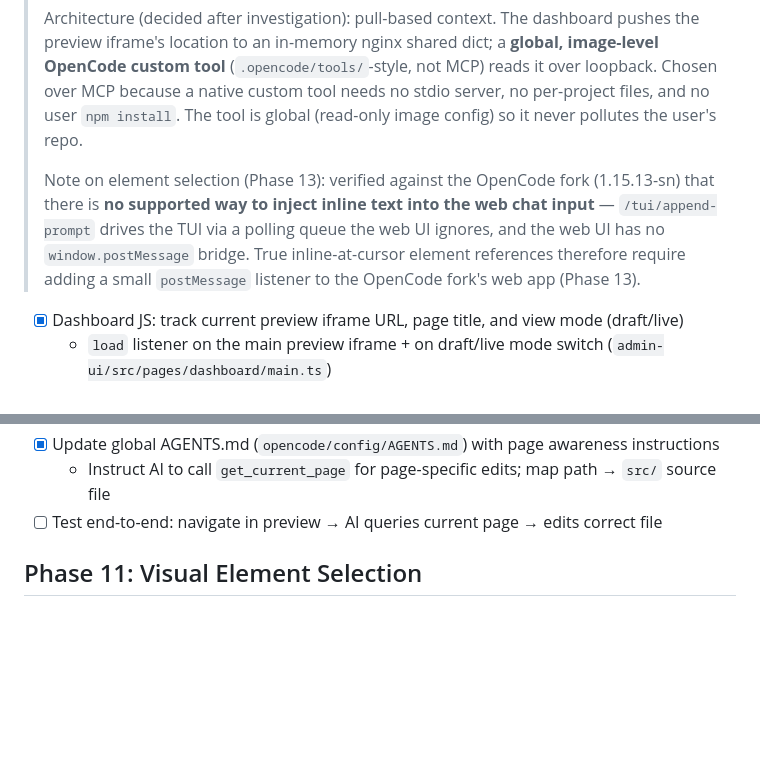
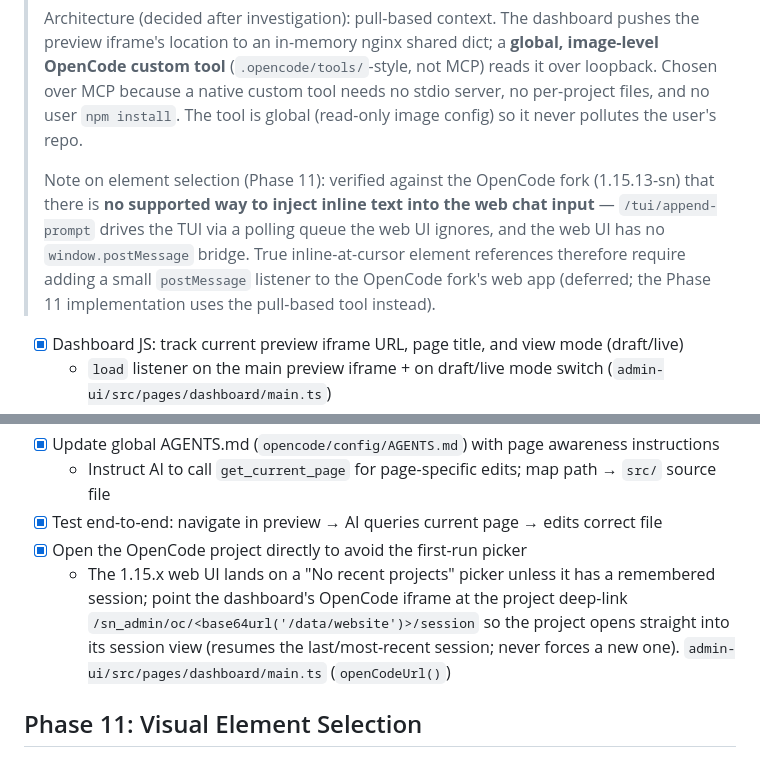
Before and after one commit to SkyNetCMS/SkyNetCMS, a Markdown page: PLAN.md, 2 parts joined by grey strips. GitHub-like rendering; blank space fills up the shorter version.

Commit message:
Sync docs: mark Phase 11 done, fix phase cross-refs, document deep-link fix

```diff
--- a/PLAN.md
+++ b/PLAN.md
@@ -117,12 +117,13 @@
 > stdio server, no per-project files, and no user `npm install`. The tool is
 > global (read-only image config) so it never pollutes the user's repo.
 >
-> Note on element selection (Phase 13): verified against the OpenCode fork
+> Note on element selection (Phase 11): verified against the OpenCode fork
 > (1.15.13-sn) that there is **no supported way to inject inline text into the
 > web chat input** — `/tui/append-prompt` drives the TUI via a polling queue the
 > web UI ignores, and the web UI has no `window.postMessage` bridge. True
 > inline-at-cursor element references therefore require adding a small
-> `postMessage` listener to the OpenCode fork's web app (Phase 13).
+> `postMessage` listener to the OpenCode fork's web app (deferred; the Phase 11
+> implementation uses the pull-based tool instead).
 
 - [x] Dashboard JS: track current preview iframe URL, page title, and view mode (draft/live)
   - `load` listener on the main preview iframe + on draft/live mode switch (`admin-ui/src/pages/dashboard/main.ts`)
@@ -137,7 +138,13 @@
   - Tool `fetch`es the loopback reader endpoint; bash/`curl` fallback documented if the fork can't load it
 - [x] Update global AGENTS.md (`opencode/config/AGENTS.md`) with page awareness instructions
   - Instruct AI to call `get_current_page` for page-specific edits; map path → `src/` source file
-- [ ] Test end-to-end: navigate in preview → AI queries current page → edits correct file
+- [x] Test end-to-end: navigate in preview → AI queries current page → edits correct file
+- [x] Open the OpenCode project directly to avoid the first-run picker
+  - The 1.15.x web UI lands on a "No recent projects" picker unless it has a
+    remembered session; point the dashboard's OpenCode iframe at the project
+    deep-link `/sn_admin/oc/<base64url('/data/website')>/session` so the project
+    opens straight into its session view (resumes the last/most-recent session;
+    never forces a new one). `admin-ui/src/pages/dashboard/main.ts` (`openCodeUrl()`)
 
 ## Phase 11: Visual Element Selection
 
```
Also changed, not shown: other parts of PLAN.md (+7 -7 lines), PRD.md (+1 -0 lines).
